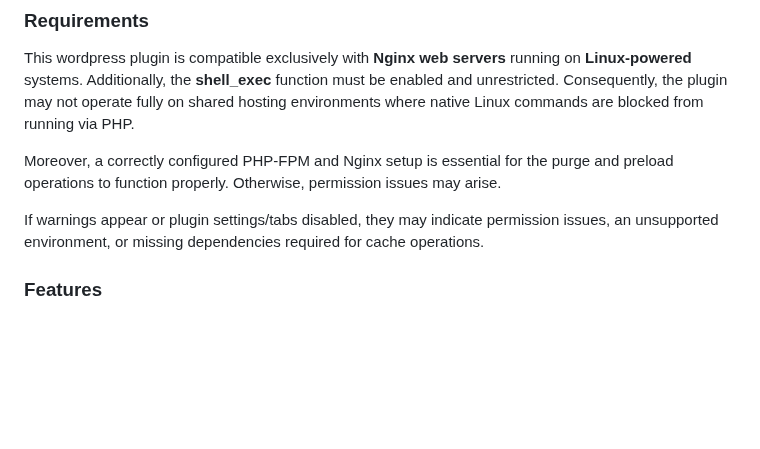
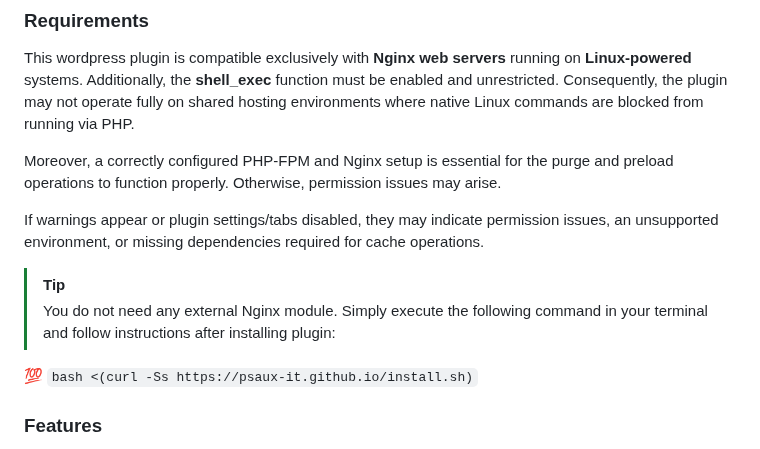
Before and after one commit to psaux-it/nginx-fastcgi-cache-purge-and-preload, a Markdown page: README.md, the part around the change. GitHub-like rendering; blank space fills up the shorter version.

````diff
--- a/README.md
+++ b/README.md
@@ -15,6 +15,11 @@ This wordpress plugin is compatible exclusively with **Nginx web servers** runni
 Moreover, a correctly configured PHP-FPM and Nginx setup is essential for the purge and preload operations to function properly. Otherwise, permission issues may arise.
 
 If warnings appear or plugin settings/tabs disabled, they may indicate permission issues, an unsupported environment, or missing dependencies required for cache operations.
+
+> [!TIP]
+> You do not need any external Nginx module. Simply execute the following command in your terminal and follow instructions after installing plugin:
+
+💯 ```bash <(curl -Ss https://psaux-it.github.io/install.sh)```
 
 ### Features
 
````
